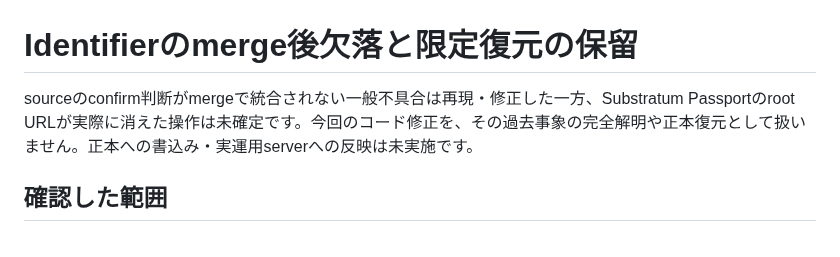
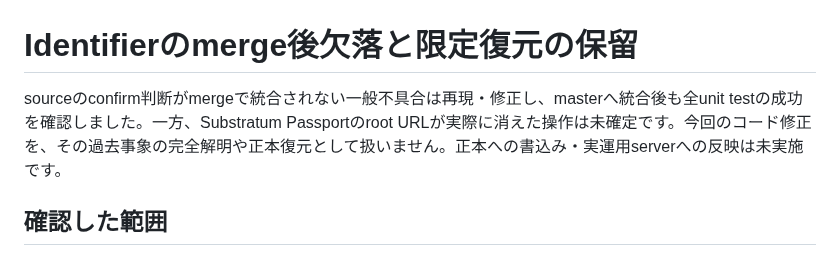
Before and after one commit to yamarten/atproto-fieldnotes, a Markdown page: docs/notes/identifier-merge-recovery.md, the part around the change. Rendered like a GitHub page.

Commit message:
Record merge preservation integration and pending recovery

```diff
--- a/docs/notes/identifier-merge-recovery.md
+++ b/docs/notes/identifier-merge-recovery.md
@@ -1,6 +1,6 @@
 # Identifierのmerge後欠落と限定復元の保留
 
-sourceのconfirm判断がmergeで統合されない一般不具合は再現・修正した一方、Substratum Passportのroot URLが実際に消えた操作は未確定です。今回のコード修正を、その過去事象の完全解明や正本復元として扱いません。正本への書込み・実運用serverへの反映は未実施です。
+sourceのconfirm判断がmergeで統合されない一般不具合は再現・修正し、masterへ統合後も全unit testの成功を確認しました。一方、Substratum Passportのroot URLが実際に消えた操作は未確定です。今回のコード修正を、その過去事象の完全解明や正本復元として扱いません。正本への書込み・実運用serverへの反映は未実施です。
 
 ## 確認した範囲
 
```
